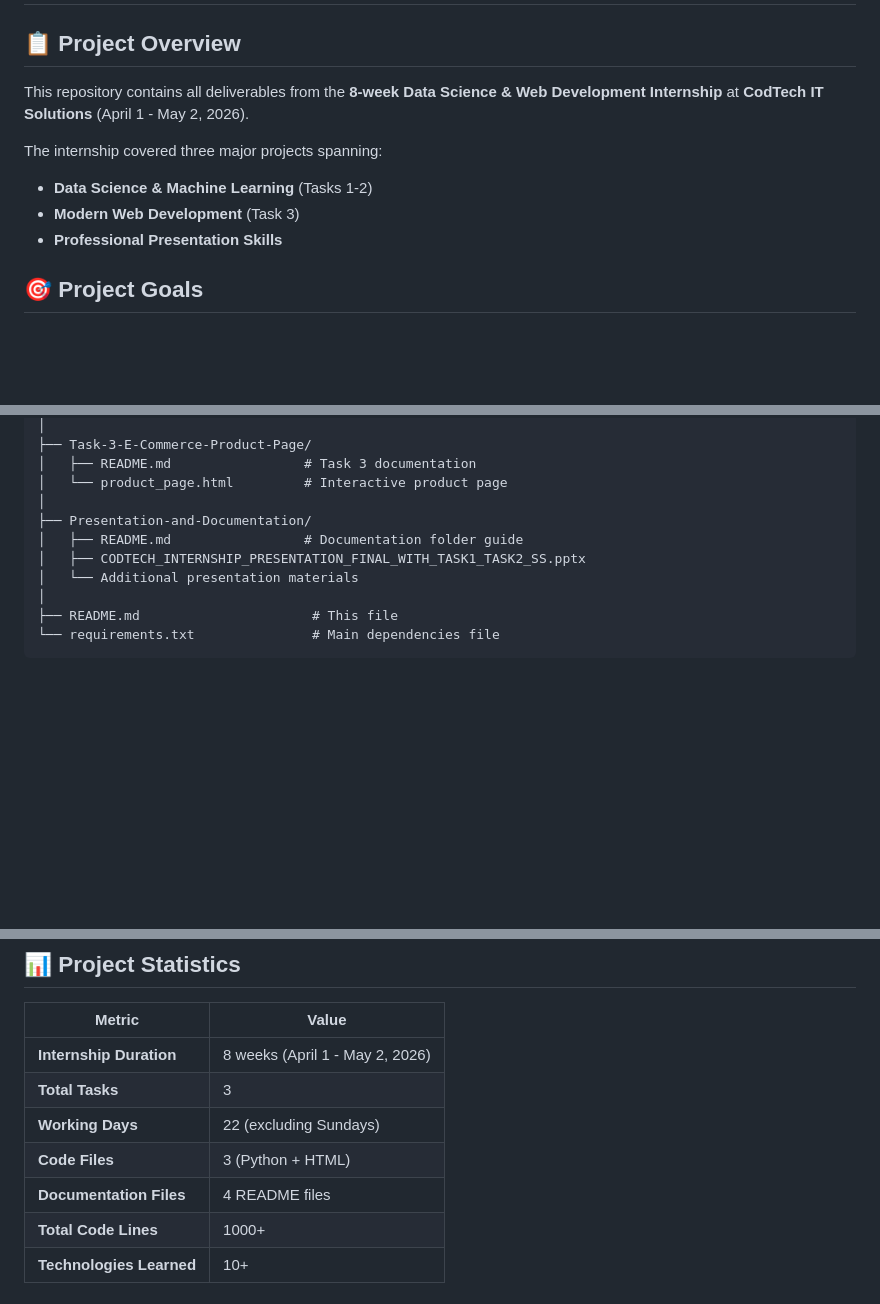
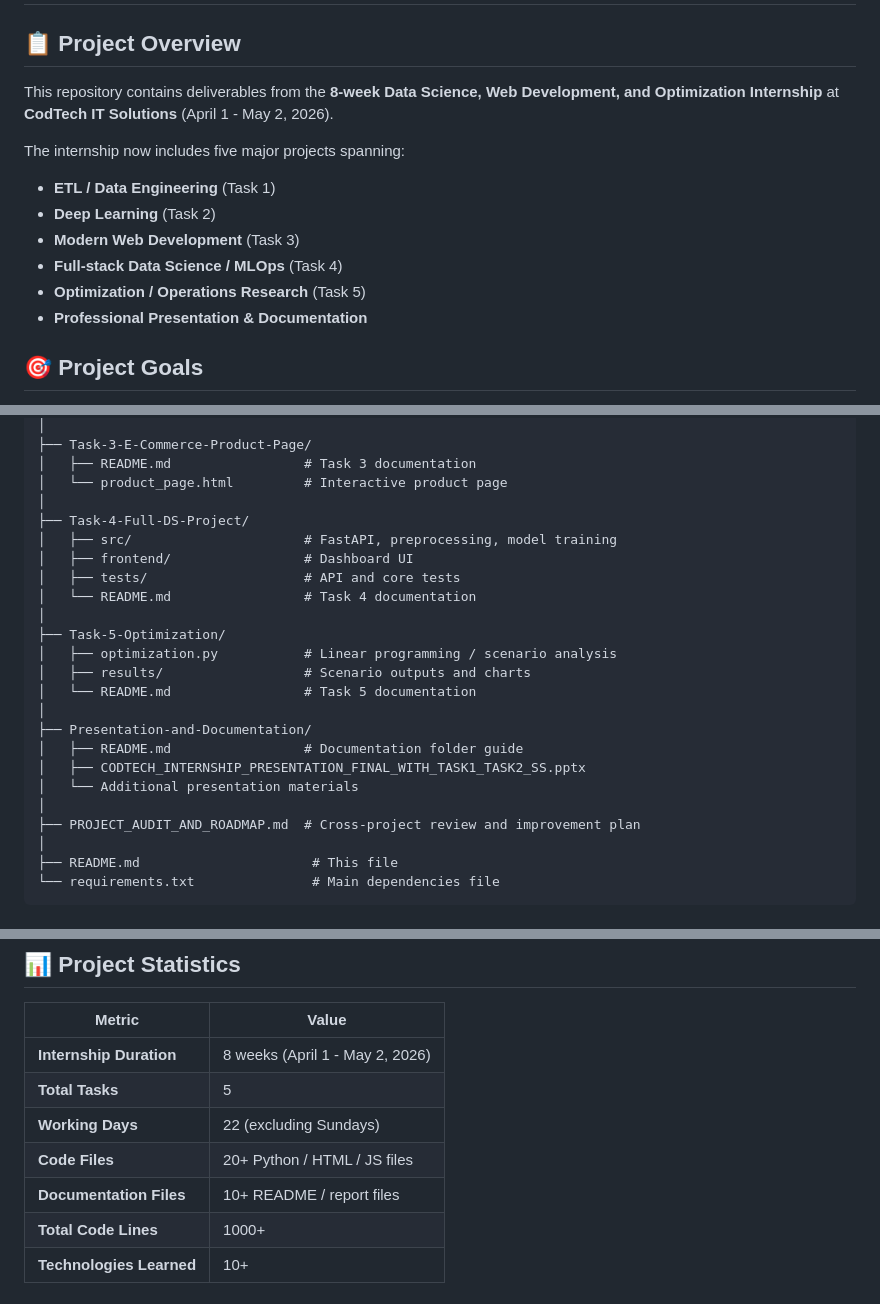
Before and after one commit to deimon999/DataScienceInternship, a Markdown page: README_MAIN.md, 3 parts joined by grey strips. Rendered like a GitHub page; blank space fills up the shorter version.

Commit message:
Add project audit and roadmap

```diff
--- a/README_MAIN.md
+++ b/README_MAIN.md
@@ -2,12 +2,15 @@
 
 ## 📋 Project Overview
 
-This repository contains all deliverables from the **8-week Data Science & Web Development Internship** at **CodTech IT Solutions** (April 1 - May 2, 2026).
+This repository contains deliverables from the **8-week Data Science, Web Development, and Optimization Internship** at **CodTech IT Solutions** (April 1 - May 2, 2026).
 
-The internship covered three major projects spanning:
-- **Data Science & Machine Learning** (Tasks 1-2)
+The internship now includes five major projects spanning:
+- **ETL / Data Engineering** (Task 1)
+- **Deep Learning** (Task 2)
 - **Modern Web Development** (Task 3)
-- **Professional Presentation Skills**
+- **Full-stack Data Science / MLOps** (Task 4)
+- **Optimization / Operations Research** (Task 5)
+- **Professional Presentation & Documentation**
 
 ## 🎯 Project Goals
 
@@ -35,10 +38,23 @@ DataScienceInternship/
 │   ├── README.md                 # Task 3 documentation
 │   └── product_page.html         # Interactive product page
 │
+├── Task-4-Full-DS-Project/
+│   ├── src/                      # FastAPI, preprocessing, model training
+│   ├── frontend/                 # Dashboard UI
+│   ├── tests/                    # API and core tests
+│   └── README.md                 # Task 4 documentation
+│
+├── Task-5-Optimization/
+│   ├── optimization.py           # Linear programming / scenario analysis
+│   ├── results/                  # Scenario outputs and charts
+│   └── README.md                 # Task 5 documentation
+│
 ├── Presentation-and-Documentation/
 │   ├── README.md                 # Documentation folder guide
 │   ├── CODTECH_INTERNSHIP_PRESENTATION_FINAL_WITH_TASK1_TASK2_SS.pptx
 │   └── Additional presentation materials
+│
+├── PROJECT_AUDIT_AND_ROADMAP.md  # Cross-project review and improvement plan
 │
 ├── README.md                      # This file
 └── requirements.txt               # Main dependencies file
@@ -123,10 +139,10 @@ DataScienceInternship/
 | Metric | Value |
 |--------|-------|
 | **Internship Duration** | 8 weeks (April 1 - May 2, 2026) |
-| **Total Tasks** | 3 |
+| **Total Tasks** | 5 |
 | **Working Days** | 22 (excluding Sundays) |
-| **Code Files** | 3 (Python + HTML) |
-| **Documentation Files** | 4 README files |
+| **Code Files** | 20+ Python / HTML / JS files |
+| **Documentation Files** | 10+ README / report files |
 | **Total Code Lines** | 1000+ |
 | **Technologies Learned** | 10+ |
 
```
Also changed, not shown: other parts of README_MAIN.md (+4 -1 lines), PROJECT_AUDIT_AND_ROADMAP.md (added, +358 -0 lines).
